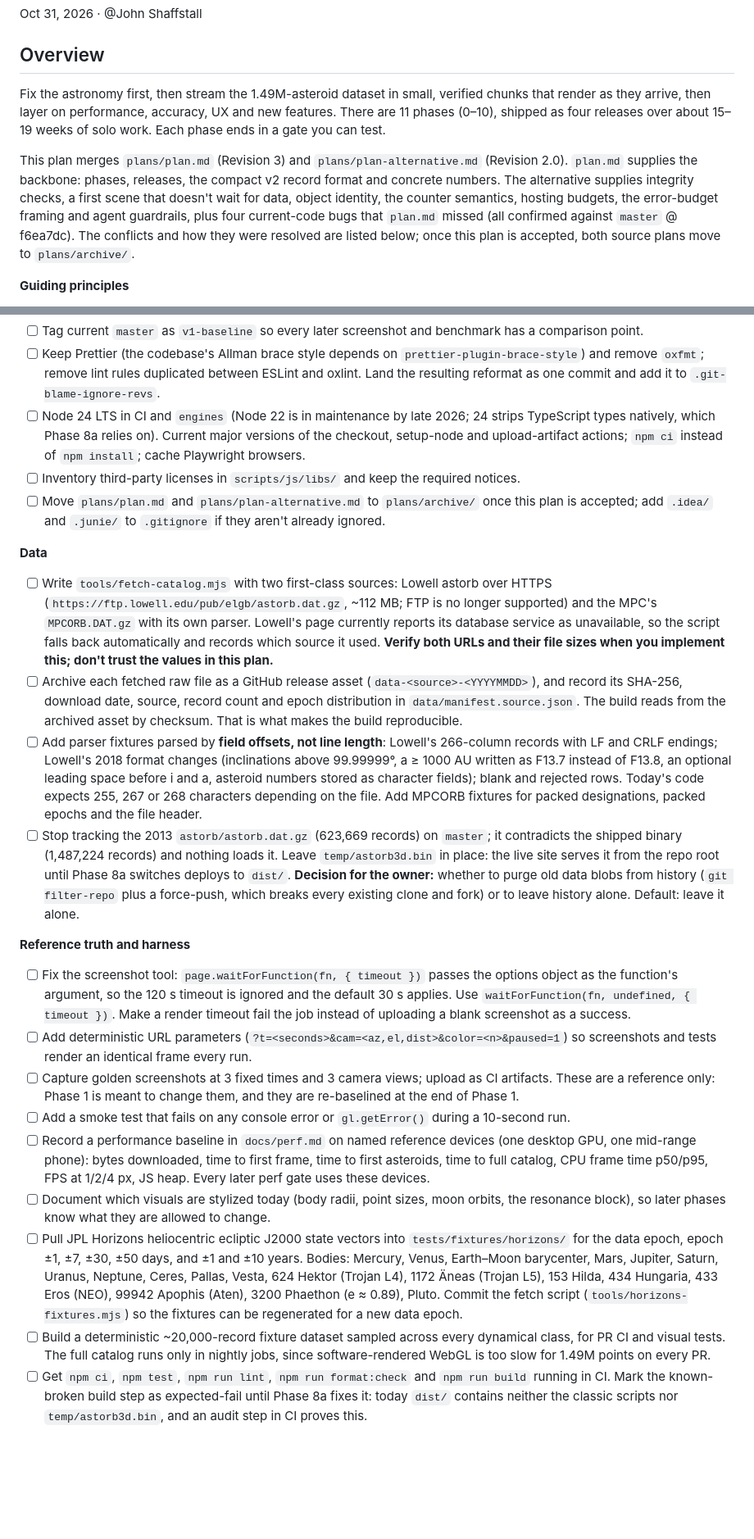
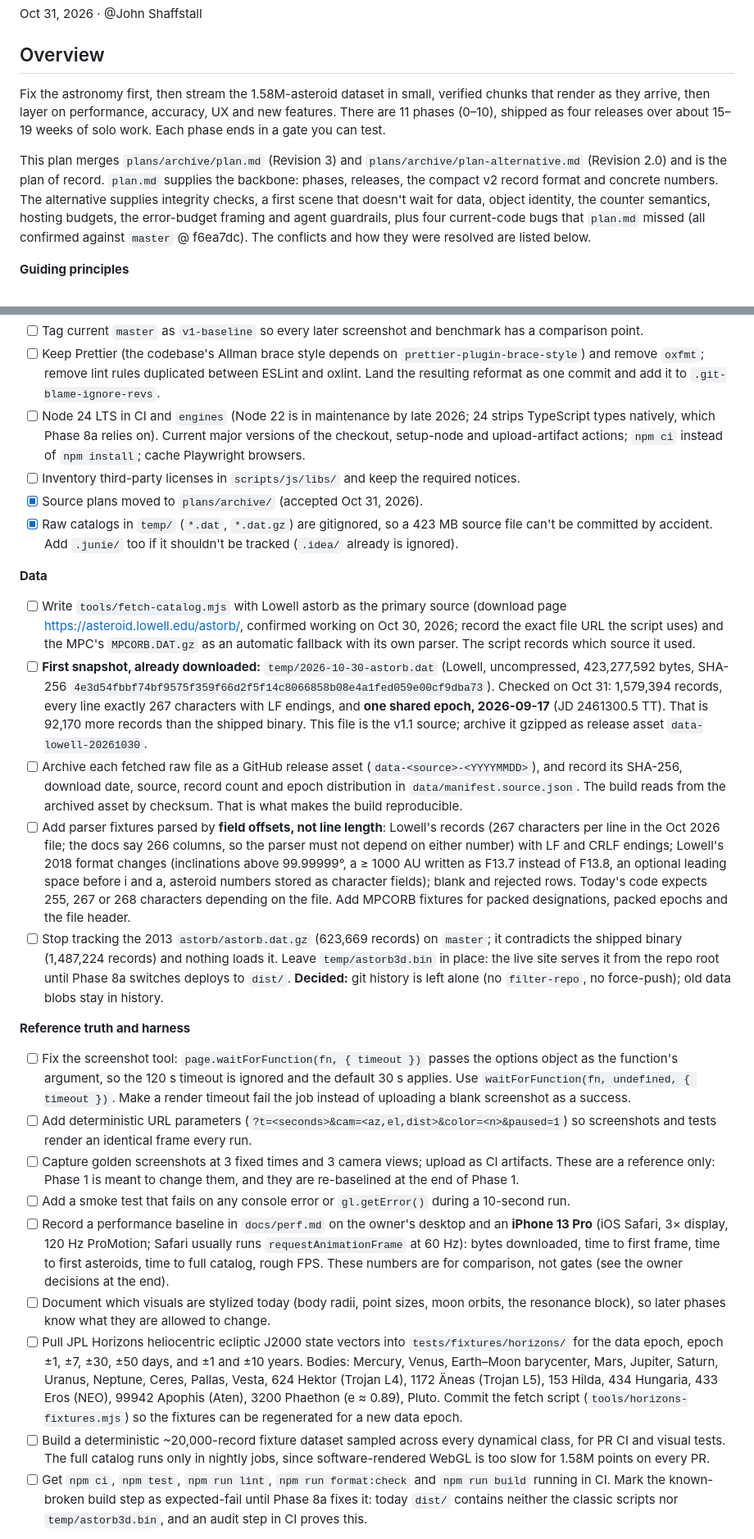
Before and after one commit to jwshaffstall/asteroid-orbit-3d-webgl, a Markdown page: plans/plan-integrated.md, 2 parts joined by grey strips. Shown at 82% size. GitHub-like rendering; blank space fills up the shorter version.

```diff
--- a/plans/plan-integrated.md
+++ b/plans/plan-integrated.md
@@ -4,9 +4,9 @@ Oct 31, 2026 · @John Shaffstall
 
 ## Overview
 
-Fix the astronomy first, then stream the 1.49M-asteroid dataset in small, verified chunks that render as they arrive, then layer on performance, accuracy, UX and new features. There are 11 phases (0–10), shipped as four releases over about 15–19 weeks of solo work. Each phase ends in a gate you can test.
+Fix the astronomy first, then stream the 1.58M-asteroid dataset in small, verified chunks that render as they arrive, then layer on performance, accuracy, UX and new features. There are 11 phases (0–10), shipped as four releases over about 15–19 weeks of solo work. Each phase ends in a gate you can test.
 
-This plan merges `plans/plan.md` (Revision 3) and `plans/plan-alternative.md` (Revision 2.0). `plan.md` supplies the backbone: phases, releases, the compact v2 record format and concrete numbers. The alternative supplies integrity checks, a first scene that doesn't wait for data, object identity, the counter semantics, hosting budgets, the error-budget framing and agent guardrails, plus four current-code bugs that `plan.md` missed (all confirmed against `master` @ f6ea7dc). The conflicts and how they were resolved are listed below; once this plan is accepted, both source plans move to `plans/archive/`.
+This plan merges `plans/archive/plan.md` (Revision 3) and `plans/archive/plan-alternative.md` (Revision 2.0) and is the plan of record. `plan.md` supplies the backbone: phases, releases, the compact v2 record format and concrete numbers. The alternative supplies integrity checks, a first scene that doesn't wait for data, object identity, the counter semantics, hosting budgets, the error-budget framing and agent guardrails, plus four current-code bugs that `plan.md` missed (all confirmed against `master` @ f6ea7dc). The conflicts and how they were resolved are listed below.
 
 **Guiding principles**
 
@@ -62,14 +62,16 @@ Goal: a green CI baseline, a reproducible dataset from either of two sources, an
 - [ ] Keep Prettier (the codebase's Allman brace style depends on `prettier-plugin-brace-style`) and remove `oxfmt`; remove lint rules duplicated between ESLint and oxlint. Land the resulting reformat as one commit and add it to `.git-blame-ignore-revs`.
 - [ ] Node 24 LTS in CI and `engines` (Node 22 is in maintenance by late 2026; 24 strips TypeScript types natively, which Phase 8a relies on). Current major versions of the checkout, setup-node and upload-artifact actions; `npm ci` instead of `npm install`; cache Playwright browsers.
 - [ ] Inventory third-party licenses in `scripts/js/libs/` and keep the required notices.
-- [ ] Move `plans/plan.md` and `plans/plan-alternative.md` to `plans/archive/` once this plan is accepted; add `.idea/` and `.junie/` to `.gitignore` if they aren't already ignored.
+- [x] Source plans moved to `plans/archive/` (accepted Oct 31, 2026).
+- [x] Raw catalogs in `temp/` (`*.dat`, `*.dat.gz`) are gitignored, so a 423 MB source file can't be committed by accident. Add `.junie/` too if it shouldn't be tracked (`.idea/` already is ignored).
 
 **Data**
 
-- [ ] Write `tools/fetch-catalog.mjs` with two first-class sources: Lowell astorb over HTTPS (`https://ftp.lowell.edu/pub/elgb/astorb.dat.gz`, \~112 MB; FTP is no longer supported) and the MPC's `MPCORB.DAT.gz` with its own parser. Lowell's page currently reports its database service as unavailable, so the script falls back automatically and records which source it used. **Verify both URLs and their file sizes when you implement this; don't trust the values in this plan.**
+- [ ] Write `tools/fetch-catalog.mjs` with Lowell astorb as the primary source (download page <https://asteroid.lowell.edu/astorb/>, confirmed working on Oct 30, 2026; record the exact file URL the script uses) and the MPC's `MPCORB.DAT.gz` as an automatic fallback with its own parser. The script records which source it used.
+- [ ] **First snapshot, already downloaded:** `temp/2026-10-30-astorb.dat` (Lowell, uncompressed, 423,277,592 bytes, SHA-256 `4e3d54fbbf74bf9575f359f66d2f5f14c8066858b08e4a1fed059e00cf9dba73`). Checked on Oct 31: 1,579,394 records, every line exactly 267 characters with LF endings, and **one shared epoch, 2026-09-17** (JD 2461300.5 TT). That is 92,170 more records than the shipped binary. This file is the v1.1 source; archive it gzipped as release asset `data-lowell-20261030`.
 - [ ] Archive each fetched raw file as a GitHub release asset (`data-<source>-<YYYYMMDD>`), and record its SHA-256, download date, source, record count and epoch distribution in `data/manifest.source.json`. The build reads from the archived asset by checksum. That is what makes the build reproducible.
-- [ ] Add parser fixtures parsed by **field offsets, not line length**: Lowell's 266-column records with LF and CRLF endings; Lowell's 2018 format changes (inclinations above 99.99999°, a ≥ 1000 AU written as F13.7 instead of F13.8, an optional leading space before i and a, asteroid numbers stored as character fields); blank and rejected rows. Today's code expects 255, 267 or 268 characters depending on the file. Add MPCORB fixtures for packed designations, packed epochs and the file header.
-- [ ] Stop tracking the 2013 `astorb/astorb.dat.gz` (623,669 records) on `master`; it contradicts the shipped binary (1,487,224 records) and nothing loads it. Leave `temp/astorb3d.bin` in place: the live site serves it from the repo root until Phase 8a switches deploys to `dist/`. **Decision for the owner:** whether to purge old data blobs from history (`git filter-repo` plus a force-push, which breaks every existing clone and fork) or to leave history alone. Default: leave it alone.
+- [ ] Add parser fixtures parsed by **field offsets, not line length**: Lowell's records (267 characters per line in the Oct 2026 file; the docs say 266 columns, so the parser must not depend on either number) with LF and CRLF endings; Lowell's 2018 format changes (inclinations above 99.99999°, a ≥ 1000 AU written as F13.7 instead of F13.8, an optional leading space before i and a, asteroid numbers stored as character fields); blank and rejected rows. Today's code expects 255, 267 or 268 characters depending on the file. Add MPCORB fixtures for packed designations, packed epochs and the file header.
+- [ ] Stop tracking the 2013 `astorb/astorb.dat.gz` (623,669 records) on `master`; it contradicts the shipped binary (1,487,224 records) and nothing loads it. Leave `temp/astorb3d.bin` in place: the live site serves it from the repo root until Phase 8a switches deploys to `dist/`. **Decided:** git history is left alone (no `filter-repo`, no force-push); old data blobs stay in history.
 
 **Reference truth and harness**
 
@@ -77,10 +79,10 @@ Goal: a green CI baseline, a reproducible dataset from either of two sources, an
 - [ ] Add deterministic URL parameters (`?t=<seconds>&cam=<az,el,dist>&color=<n>&paused=1`) so screenshots and tests render an identical frame every run.
 - [ ] Capture golden screenshots at 3 fixed times and 3 camera views; upload as CI artifacts. These are a reference only: Phase 1 is meant to change them, and they are re-baselined at the end of Phase 1.
 - [ ] Add a smoke test that fails on any console error or `gl.getError()` during a 10-second run.
-- [ ] Record a performance baseline in `docs/perf.md` on named reference devices (one desktop GPU, one mid-range phone): bytes downloaded, time to first frame, time to first asteroids, time to full catalog, CPU frame time p50/p95, FPS at 1/2/4 px, JS heap. Every later perf gate uses these devices.
+- [ ] Record a performance baseline in `docs/perf.md` on the owner's desktop and an **iPhone 13 Pro** (iOS Safari, 3× display, 120 Hz ProMotion; Safari usually runs `requestAnimationFrame` at 60 Hz): bytes downloaded, time to first frame, time to first asteroids, time to full catalog, rough FPS. These numbers are for comparison, not gates (see the owner decisions at the end).
 - [ ] Document which visuals are stylized today (body radii, point sizes, moon orbits, the resonance block), so later phases know what they are allowed to change.
 - [ ] Pull JPL Horizons heliocentric ecliptic J2000 state vectors into `tests/fixtures/horizons/` for the data epoch, epoch ±1, ±7, ±30, ±50 days, and ±1 and ±10 years. Bodies: Mercury, Venus, Earth–Moon barycenter, Mars, Jupiter, Saturn, Uranus, Neptune, Ceres, Pallas, Vesta, 624 Hektor (Trojan L4), 1172 Äneas (Trojan L5), 153 Hilda, 434 Hungaria, 433 Eros (NEO), 99942 Apophis (Aten), 3200 Phaethon (e ≈ 0.89), Pluto. Commit the fetch script (`tools/horizons-fixtures.mjs`) so the fixtures can be regenerated for a new data epoch.
-- [ ] Build a deterministic \~20,000-record fixture dataset sampled across every dynamical class, for PR CI and visual tests. The full catalog runs only in nightly jobs, since software-rendered WebGL is too slow for 1.49M points on every PR.
+- [ ] Build a deterministic \~20,000-record fixture dataset sampled across every dynamical class, for PR CI and visual tests. The full catalog runs only in nightly jobs, since software-rendered WebGL is too slow for 1.58M points on every PR.
 - [ ] Get `npm ci`, `npm test`, `npm run lint`, `npm run format:check` and `npm run build` running in CI. Mark the known-broken build step as expected-fail until Phase 8a fixes it: today `dist/` contains neither the classic scripts nor `temp/astorb3d.bin`, and an audit step in CI proves this.
 
 **Gate:** CI green on the baseline; the dataset rebuilds from an archived source file with one command, and its checksum matches; Horizons fixtures and the fixture dataset committed; the screenshot job fails on a real timeout.
```
Also changed, not shown: other parts of plans/plan-integrated.md (+19 -19 lines), plans/archive/plan-alternative.md (renamed from plans/plan-alternative.md), plans/archive/plan.md (renamed from plans/plan.md).
